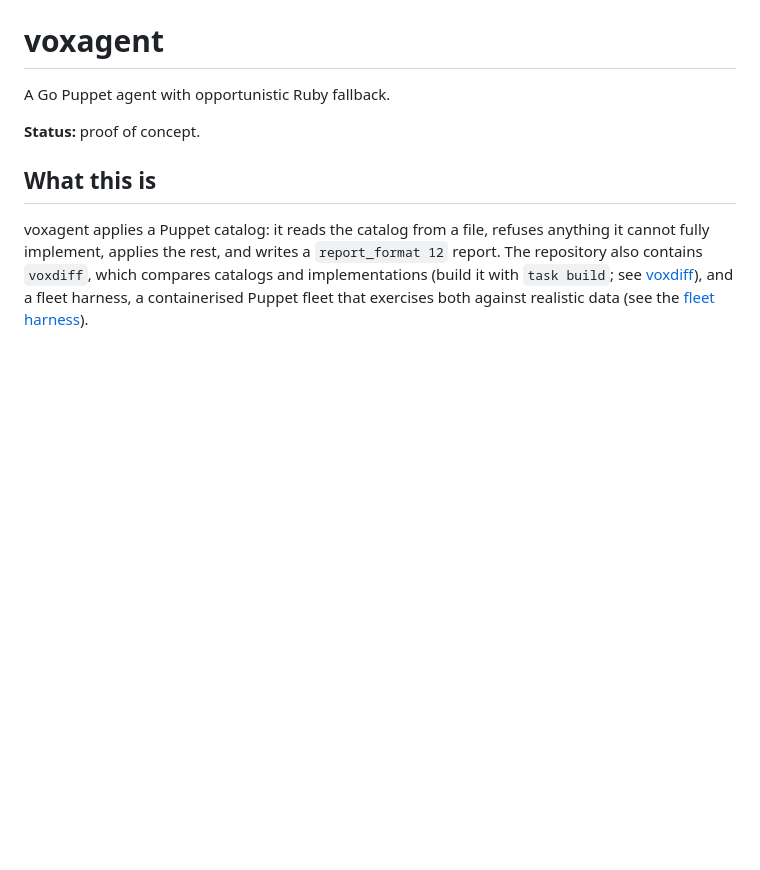
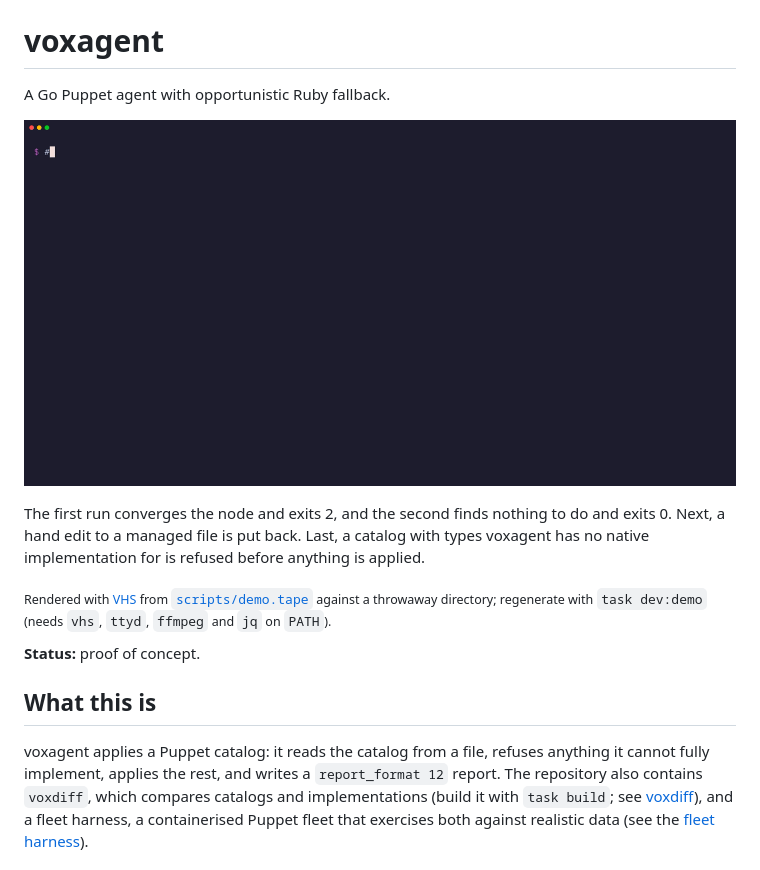
Before and after one commit to trevor-vaughan/voxagent, a Markdown page: README.md, the part around the change. Drawn GitHub-style; pictures changed too: docs/demo/hero.gif (added); blank space fills up the shorter version.

Commit message:
docs(README.md): add VHS hero demo rendered by task dev:demo
scripts/demo.tape drives scripts/demo.sh under VHS to render
docs/demo/hero.gif; `task dev:demo` regenerates it.

Assisted-By: Claude Opus 5.5 <noreply@anthropic.com>
Signed-off-by: Trevor Vaughan <peiriannydd@gmail.com>

```diff
--- a/README.md
+++ b/README.md
@@ -1,6 +1,15 @@
 # voxagent
 
 A Go Puppet agent with opportunistic Ruby fallback.
+
+![voxagent applies a catalog (exit 2), re-applies it with no changes (exit 0), reverts a hand edit, and refuses a catalog with types it cannot implement (exit 1)](docs/demo/hero.gif)
+
+The first run converges the node and exits 2, and the second finds nothing to do and exits 0. Next, a hand edit to a
+managed file is put back. Last, a catalog with types voxagent has no native implementation for is refused before
+anything is applied.
+
+<sub>Rendered with [VHS](https://github.com/charmbracelet/vhs) from [`scripts/demo.tape`](scripts/demo.tape) against a
+throwaway directory; regenerate with `task dev:demo` (needs `vhs`, `ttyd`, `ffmpeg` and `jq` on `PATH`).</sub>
 
 **Status:** proof of concept.
 
```
Also changed, not shown: 3 other files.
